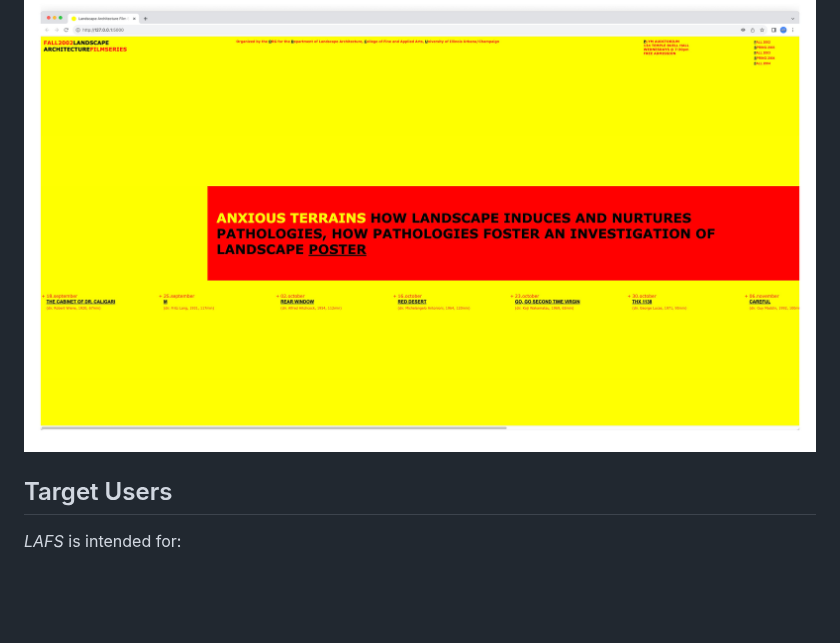
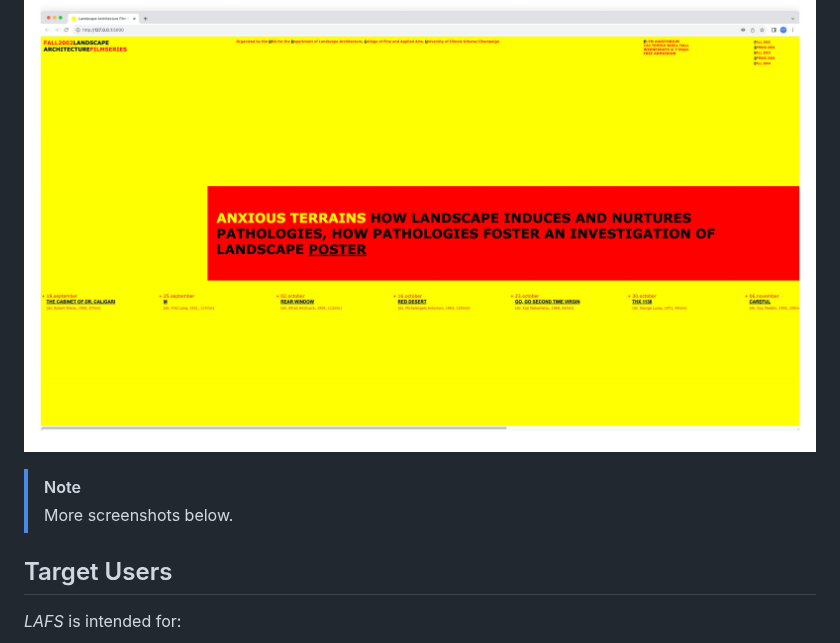
Before and after one commit to ggeerraarrdd/lafs, a Markdown page: README.md, the part around the change. GitHub-like rendering; blank space fills up the shorter version.

```diff
--- a/README.md
+++ b/README.md
@@ -39,6 +39,9 @@ This repository preserves a sentimental piece of personal digital history. What
 To learn how this project came about, check out [_LAFS-DEV_](https://github.com/ggeerraarrdd/lafs-dev).
 
 ![LAFS](/assets/images/film-series1_2.jpg "Landscape Architecture Film Series")
+
+> [!NOTE]
+> More screenshots below.
 
 ## Target Users
 
```
